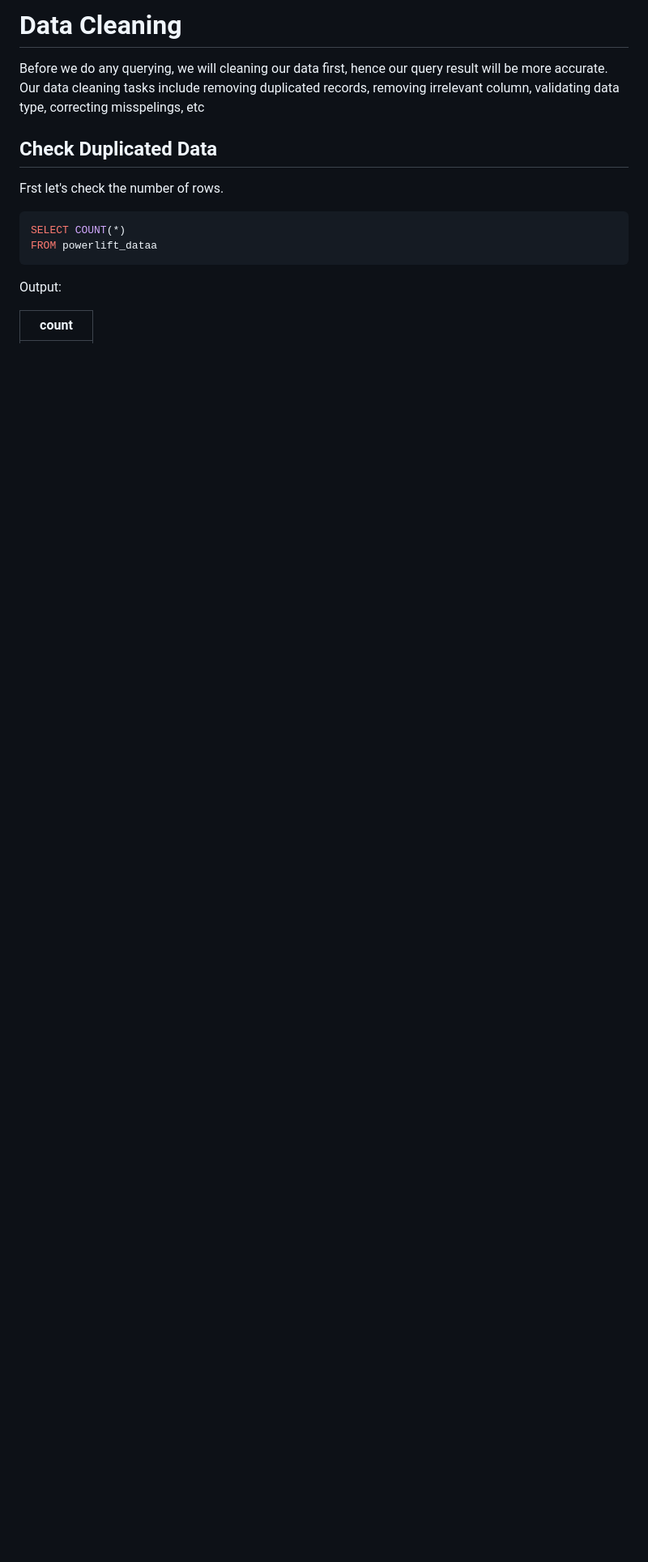
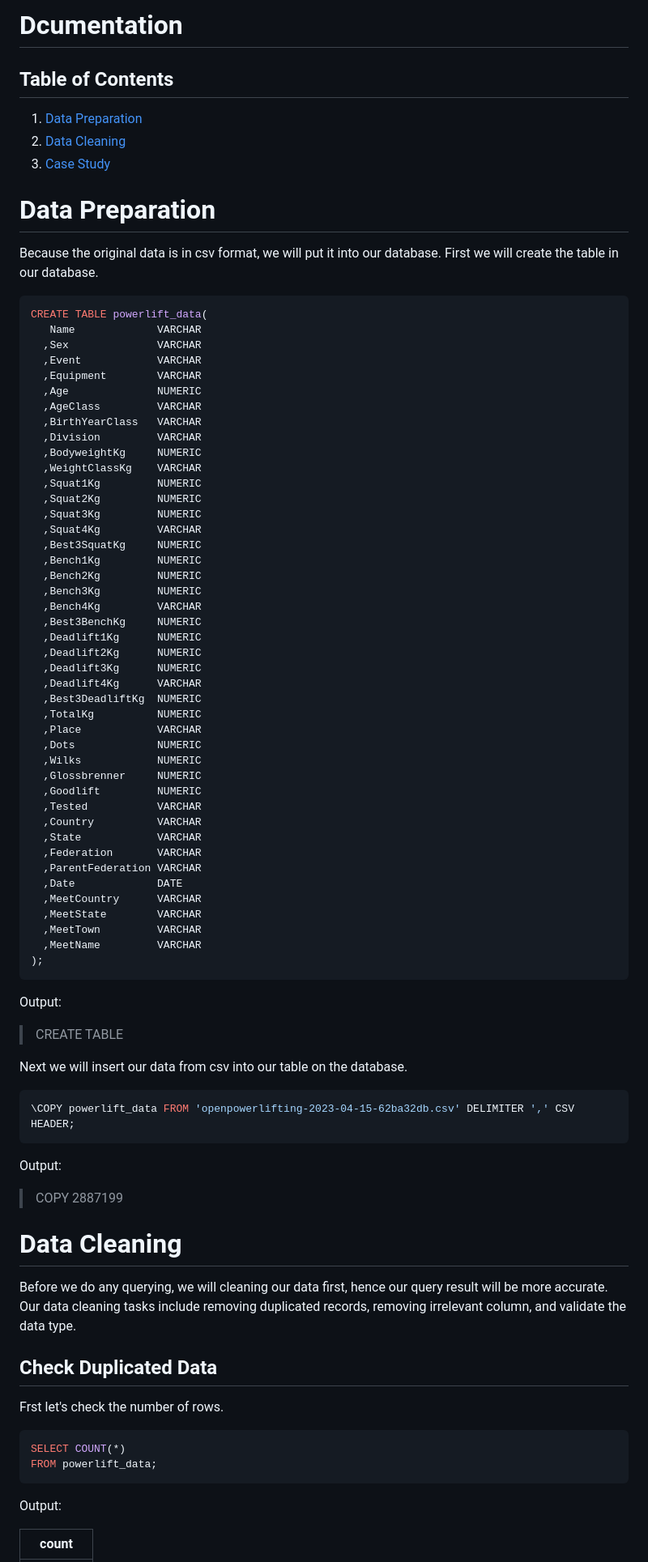
Before and after one commit to alfiannajih/sql-project-portfolio, a Markdown page: powerlifting_data/powerlift_query_docs.md, the part around one of its changes. Shown at 81% size. Rendered like a GitHub page; blank space fills up the shorter version.

Commit message:
update data preparation documentation

````diff
--- a/powerlifting_data/powerlift_query_docs.md
+++ b/powerlifting_data/powerlift_query_docs.md
@@ -1,11 +1,74 @@
-# Data Cleaning
-Before we do any querying, we will cleaning our data first, hence our query result will be more accurate. Our data cleaning tasks include removing duplicated records, removing irrelevant column, validating data type, correcting misspelings, etc
+# Dcumentation
+## Table of Contents
+1. [Data Preparation](#data_preparaion)
+2. [Data Cleaning](#data_cleaning)
+3. [Case Study](#case_study)
+
+# Data Preparation <a name=data_preparation></a>
+Because the original data is in csv format, we will put it into our database. First we will create the table in our database.
+```sql
+CREATE TABLE powerlift_data(
+   Name             VARCHAR
+  ,Sex              VARCHAR
+  ,Event            VARCHAR
+  ,Equipment        VARCHAR
+  ,Age              NUMERIC
+  ,AgeClass         VARCHAR
+  ,BirthYearClass   VARCHAR
+  ,Division         VARCHAR
+  ,BodyweightKg     NUMERIC
+  ,WeightClassKg    VARCHAR
+  ,Squat1Kg         NUMERIC
+  ,Squat2Kg         NUMERIC
+  ,Squat3Kg         NUMERIC
+  ,Squat4Kg         VARCHAR
+  ,Best3SquatKg     NUMERIC
+  ,Bench1Kg         NUMERIC
+  ,Bench2Kg         NUMERIC
+  ,Bench3Kg         NUMERIC
+  ,Bench4Kg         VARCHAR
+  ,Best3BenchKg     NUMERIC
+  ,Deadlift1Kg      NUMERIC
+  ,Deadlift2Kg      NUMERIC
+  ,Deadlift3Kg      NUMERIC
+  ,Deadlift4Kg      VARCHAR
+  ,Best3DeadliftKg  NUMERIC
+  ,TotalKg          NUMERIC
+  ,Place            VARCHAR
+  ,Dots             NUMERIC
+  ,Wilks            NUMERIC
+  ,Glossbrenner     NUMERIC
+  ,Goodlift         NUMERIC
+  ,Tested           VARCHAR
+  ,Country          VARCHAR
+  ,State            VARCHAR
+  ,Federation       VARCHAR
+  ,ParentFederation VARCHAR
+  ,Date             DATE
+  ,MeetCountry      VARCHAR
+  ,MeetState        VARCHAR
+  ,MeetTown         VARCHAR
+  ,MeetName         VARCHAR
+);
+```
+Output:
+> CREATE TABLE
+
+Next we will insert our data from csv into our table on the database.
+```sql
+\COPY powerlift_data FROM 'openpowerlifting-2023-04-15-62ba32db.csv' DELIMITER ',' CSV HEADER;
+```
+Output:
+> COPY 2887199
+
+# Data Cleaning <a name=data_cleaning></a>
+Before we do any querying, we will cleaning our data first, hence our query result will be more accurate. Our data cleaning tasks include removing duplicated records, removing irrelevant column, and validate the data type.
 
 ## Check Duplicated Data
 Frst let's check the number of rows.
 ```sql
 SELECT COUNT(*)
-FROM powerlift_dataa
+FROM powerlift_data;
 ```
 Output:
 
````
Also changed, not shown: other parts of powerlifting_data/powerlift_query_docs.md (+33 -0 lines).
